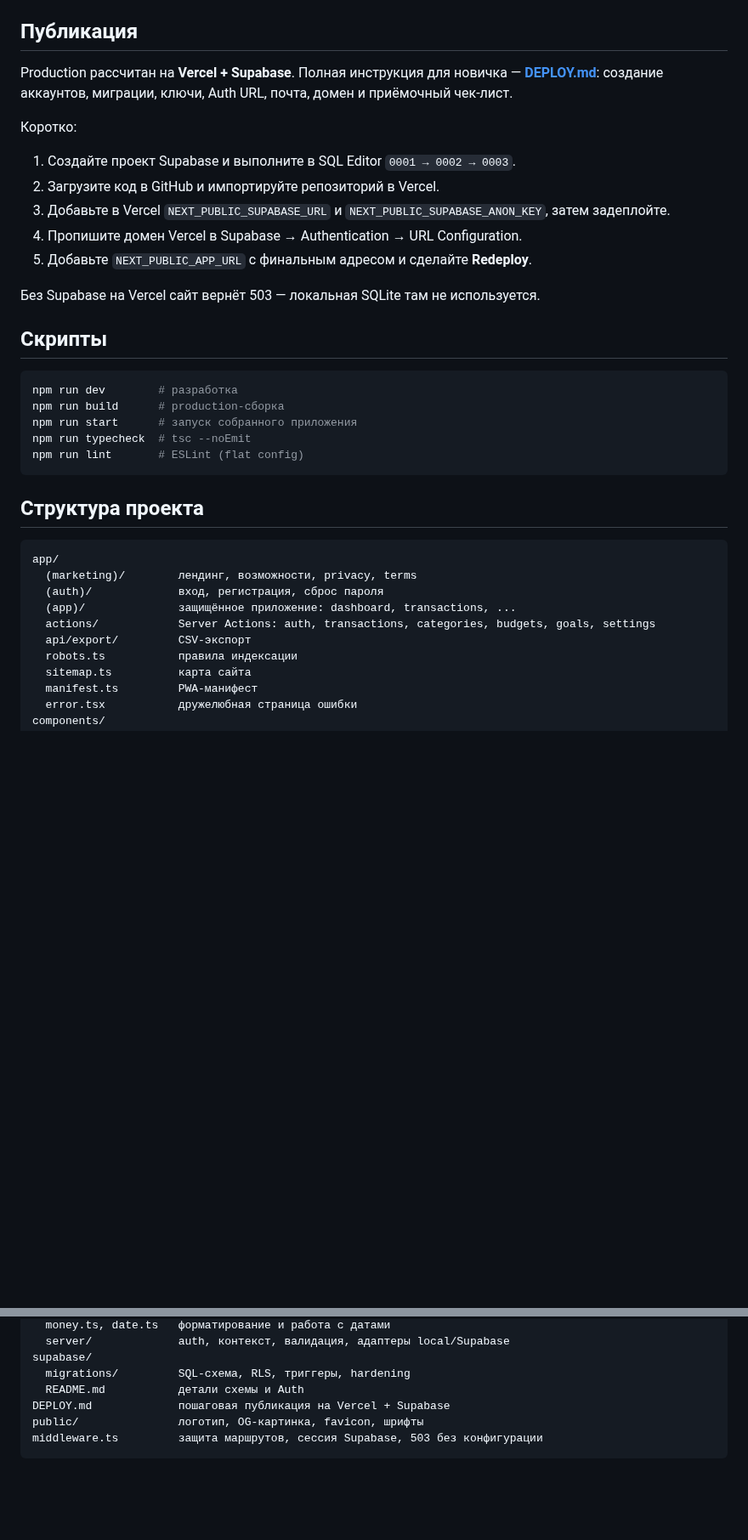
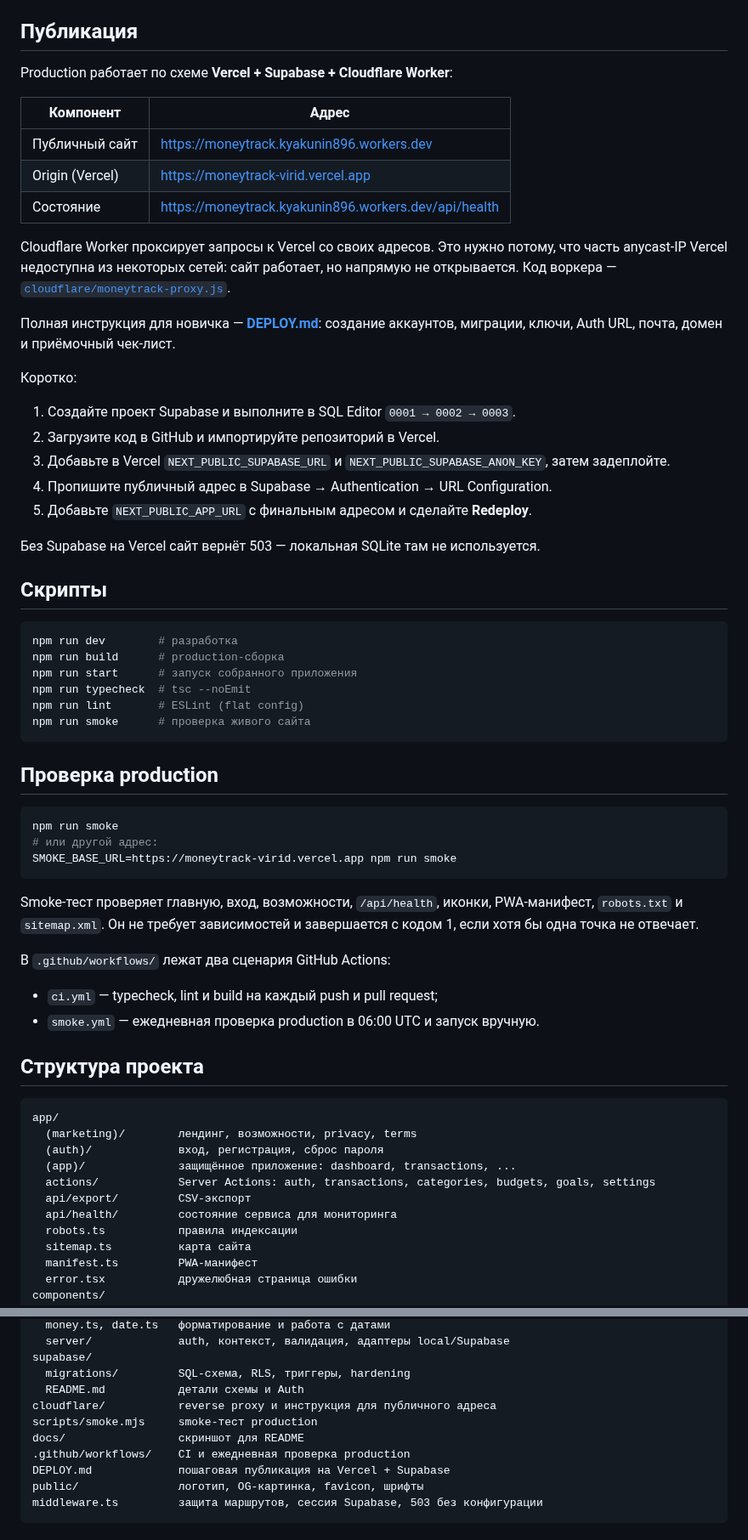
Before and after one commit to kirya142626/moneytrack, a Markdown page: README.md, 2 parts joined by grey strips. Shown at 85% size. Drawn GitHub-style; blank space fills up the shorter version.

Commit message:
feat: add health checks, production smoke test and CI

````diff
--- a/README.md
+++ b/README.md
@@ -138,9 +145,20 @@ Service role key и переменные платёжного провайдер
 
 ## Публикация
 
-Production рассчитан на **Vercel + Supabase**. Полная инструкция для новичка —
-**[DEPLOY.md](DEPLOY.md)**: создание аккаунтов, миграции, ключи, Auth URL, почта,
-домен и приёмочный чек-лист.
+Production работает по схеме **Vercel + Supabase + Cloudflare Worker**:
+
+| Компонент | Адрес |
+| --- | --- |
+| Публичный сайт | <https://moneytrack.kyakunin896.workers.dev> |
+| Origin (Vercel) | <https://moneytrack-virid.vercel.app> |
+| Состояние | <https://moneytrack.kyakunin896.workers.dev/api/health> |
+
+Cloudflare Worker проксирует запросы к Vercel со своих адресов. Это нужно потому, что
+часть anycast-IP Vercel недоступна из некоторых сетей: сайт работает, но напрямую
+не открывается. Код воркера — [`cloudflare/moneytrack-proxy.js`](cloudflare/moneytrack-proxy.js).
+
+Полная инструкция для новичка — **[DEPLOY.md](DEPLOY.md)**: создание аккаунтов,
+миграции, ключи, Auth URL, почта, домен и приёмочный чек-лист.
 
 Коротко:
 
@@ -148,7 +166,7 @@ Production рассчитан на **Vercel + Supabase**. Полная инст
 2. Загрузите код в GitHub и импортируйте репозиторий в Vercel.
 3. Добавьте в Vercel `NEXT_PUBLIC_SUPABASE_URL` и
    `NEXT_PUBLIC_SUPABASE_ANON_KEY`, затем задеплойте.
-4. Пропишите домен Vercel в Supabase → Authentication → URL Configuration.
+4. Пропишите публичный адрес в Supabase → Authentication → URL Configuration.
 5. Добавьте `NEXT_PUBLIC_APP_URL` с финальным адресом и сделайте **Redeploy**.
 
 Без Supabase на Vercel сайт вернёт 503 — локальная SQLite там не используется.
@@ -161,7 +179,25 @@ npm run build      # production-сборка
 npm run start      # запуск собранного приложения
 npm run typecheck  # tsc --noEmit
 npm run lint       # ESLint (flat config)
+npm run smoke      # проверка живого сайта
 ```
+
+## Проверка production
+
+```bash
+npm run smoke
+# или другой адрес:
+SMOKE_BASE_URL=https://moneytrack-virid.vercel.app npm run smoke
+```
+
+Smoke-тест проверяет главную, вход, возможности, `/api/health`, иконки, PWA-манифест,
+`robots.txt` и `sitemap.xml`. Он не требует зависимостей и завершается с кодом 1,
+если хотя бы одна точка не отвечает.
+
+В `.github/workflows/` лежат два сценария GitHub Actions:
+
+- `ci.yml` — typecheck, lint и build на каждый push и pull request;
+- `smoke.yml` — ежедневная проверка production в 06:00 UTC и запуск вручную.
 
 ## Структура проекта
 
@@ -172,6 +208,7 @@ app/
   (app)/              защищённое приложение: dashboard, transactions, ...
   actions/            Server Actions: auth, transactions, categories, budgets, goals, settings
   api/export/         CSV-экспорт
+  api/health/         состояние сервиса для мониторинга
   robots.ts           правила индексации
   sitemap.ts          карта сайта
   manifest.ts         PWA-манифест
@@ -191,6 +228,10 @@ lib/
 supabase/
   migrations/         SQL-схема, RLS, триггеры, hardening
   README.md           детали схемы и Auth
+cloudflare/           reverse proxy и инструкция для публичного адреса
+scripts/smoke.mjs     smoke-тест production
+docs/                 скриншот для README
+.github/workflows/    CI и ежедневная проверка production
 DEPLOY.md             пошаговая публикация на Vercel + Supabase
 public/               логотип, OG-картинка, favicon, шрифты
 middleware.ts         защита маршрутов, сессия Supabase, 503 без конфигурации
````
Also changed, not shown: other parts of README.md (+15 -4 lines), DEPLOY.md (+18 -0 lines), docs/screenshot.png (added), 8 other files.
